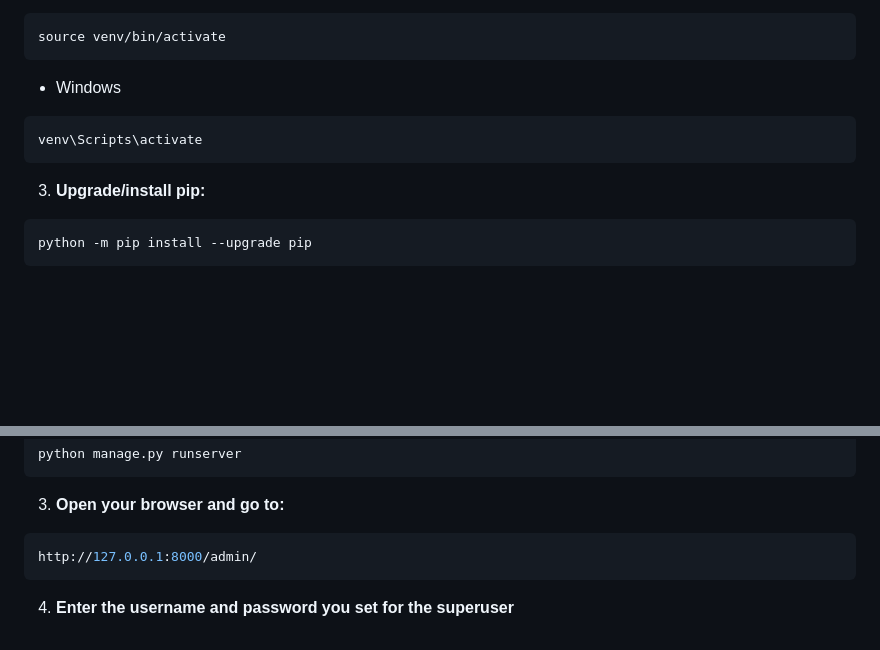
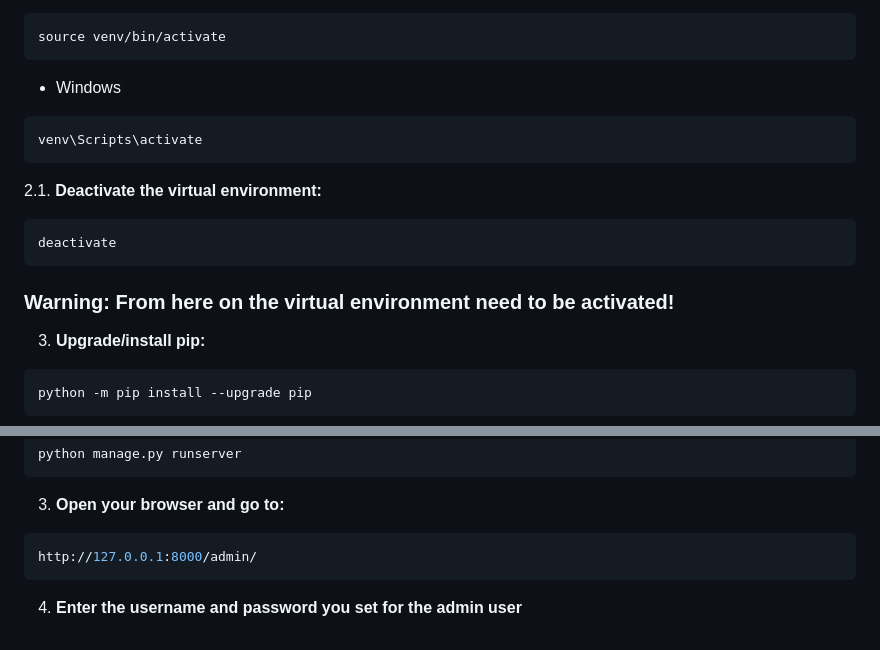
Before and after one commit to EricL03/django-htmx-learning, a Markdown page: calculator/takeaways.md, 2 parts joined by grey strips. Rendered like a GitHub page; blank space fills up the shorter version.

Commit message:
Updated to give better instructions

````diff
--- a/calculator/takeaways.md
+++ b/calculator/takeaways.md
@@ -24,6 +24,12 @@ source venv/bin/activate
 ```sh
 venv\Scripts\activate
 ```
+2.1. **Deactivate the virtual environment:**
+```sh
+deactivate
+```
+### **Warning: From here on the virtual environment need to be activated!**
+
 3. **Upgrade/install pip:**
 ```sh
 python -m pip install --upgrade pip
@@ -179,4 +185,4 @@ python manage.py runserver
 ```sh
 http://127.0.0.1:8000/admin/
 ```
-4. **Enter the username and password you set for the superuser**
+4. **Enter the username and password you set for the admin user**
````
